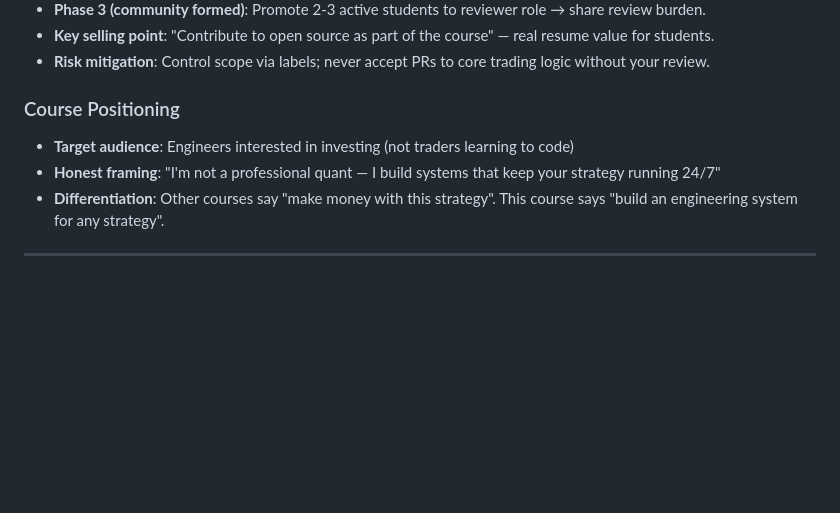
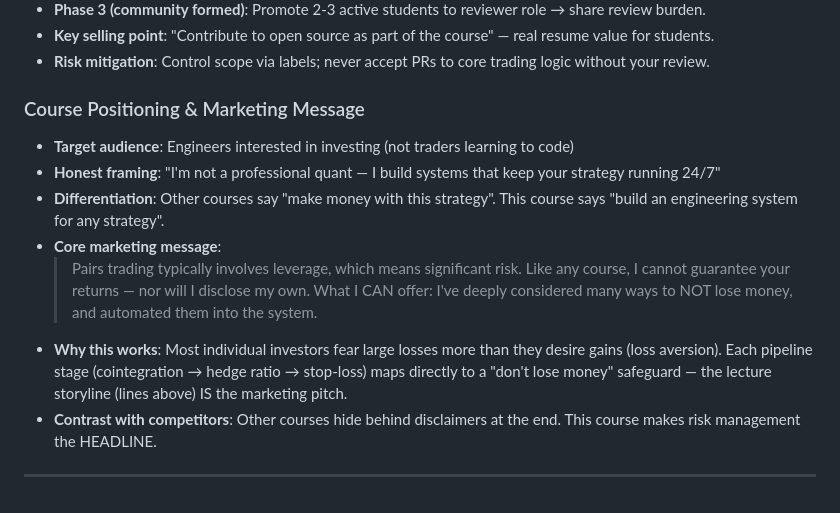
Before and after one commit to danielyouk/crypto-trading-rs, a Markdown page: docs/lecture-ideas.md, the part around the change. Rendered like a GitHub page; blank space fills up the shorter version.

Commit message:
docs: add core marketing message — risk management as headline

```diff
--- a/docs/lecture-ideas.md
+++ b/docs/lecture-ideas.md
@@ -90,10 +90,17 @@
 - **Key selling point**: "Contribute to open source as part of the course" — real resume value for students.
 - **Risk mitigation**: Control scope via labels; never accept PRs to core trading logic without your review.
 
-### Course Positioning
+### Course Positioning & Marketing Message
 - **Target audience**: Engineers interested in investing (not traders learning to code)
 - **Honest framing**: "I'm not a professional quant — I build systems that keep your strategy running 24/7"
 - **Differentiation**: Other courses say "make money with this strategy". This course says "build an engineering system for any strategy".
+- **Core marketing message**:
+  > Pairs trading typically involves leverage, which means significant risk.
+  > Like any course, I cannot guarantee your returns — nor will I disclose my own.
+  > What I CAN offer: I've deeply considered many ways to NOT lose money,
+  > and automated them into the system.
+- **Why this works**: Most individual investors fear large losses more than they desire gains (loss aversion). Each pipeline stage (cointegration → hedge ratio → stop-loss) maps directly to a "don't lose money" safeguard — the lecture storyline (lines above) IS the marketing pitch.
+- **Contrast with competitors**: Other courses hide behind disclaimers at the end. This course makes risk management the HEADLINE.
 
 ---
 
```
